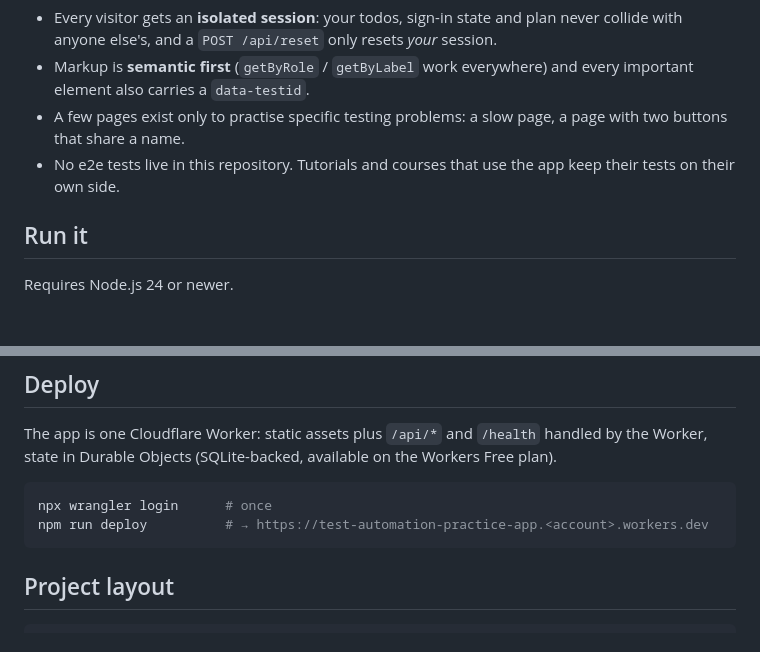
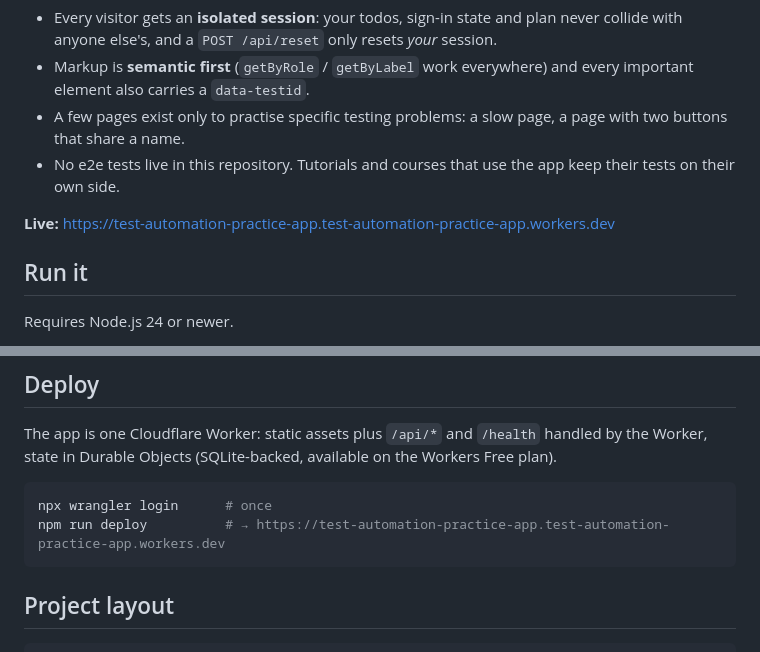
Before and after one commit to rymetry/test-automation-practice-app, a Markdown page: README.md, 2 parts joined by grey strips. GitHub-like rendering; blank space fills up the shorter version.

Commit message:
Record the deployed workers.dev URL in the README
Co-Authored-By: Claude Fable 5.1 <noreply@anthropic.com>

````diff
--- a/README.md
+++ b/README.md
@@ -6,6 +6,8 @@ A small, deliberately simple Todo app built as a **stable target for practising
 - Markup is **semantic first** (`getByRole` / `getByLabel` work everywhere) and every important element also carries a `data-testid`.
 - A few pages exist only to practise specific testing problems: a slow page, a page with two buttons that share a name.
 - No e2e tests live in this repository. Tutorials and courses that use the app keep their tests on their own side.
+
+**Live:** https://test-automation-practice-app.test-automation-practice-app.workers.dev
 
 ## Run it
 
@@ -90,7 +92,7 @@ The app is one Cloudflare Worker: static assets plus `/api/*` and `/health` hand
 
 ```bash
 npx wrangler login      # once
-npm run deploy          # → https://test-automation-practice-app.<account>.workers.dev
+npm run deploy          # → https://test-automation-practice-app.test-automation-practice-app.workers.dev
 ```
 
 ## Project layout
````
